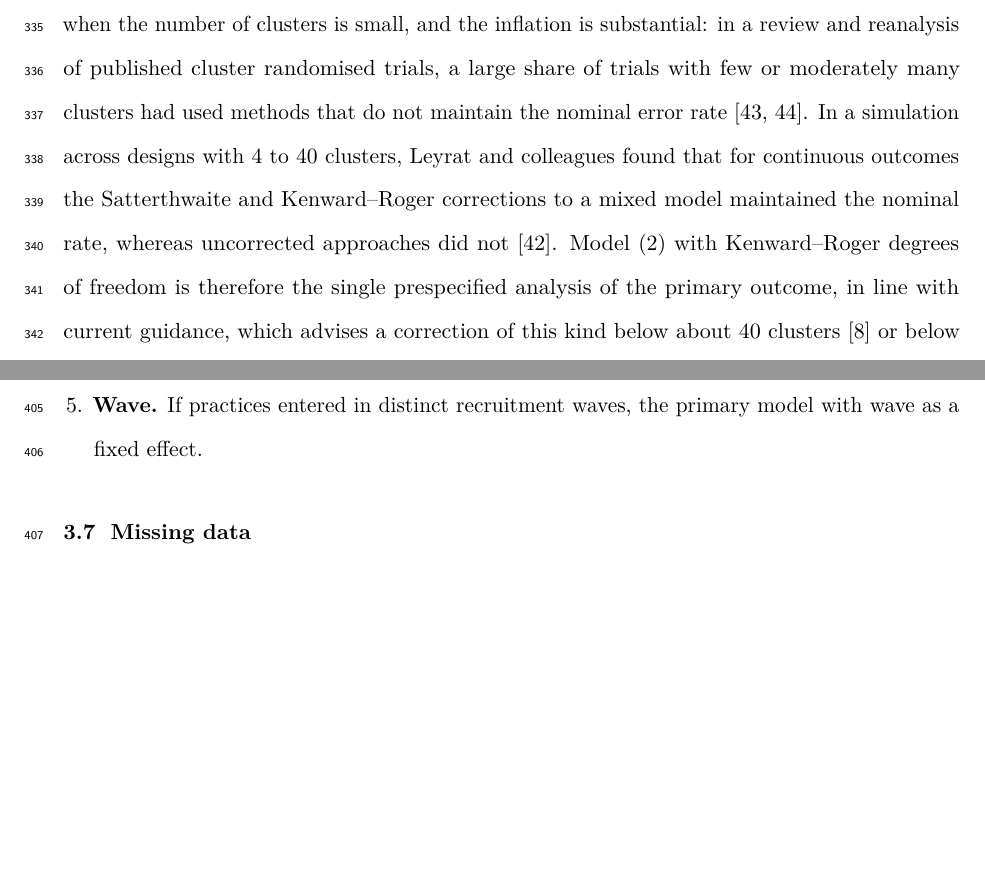
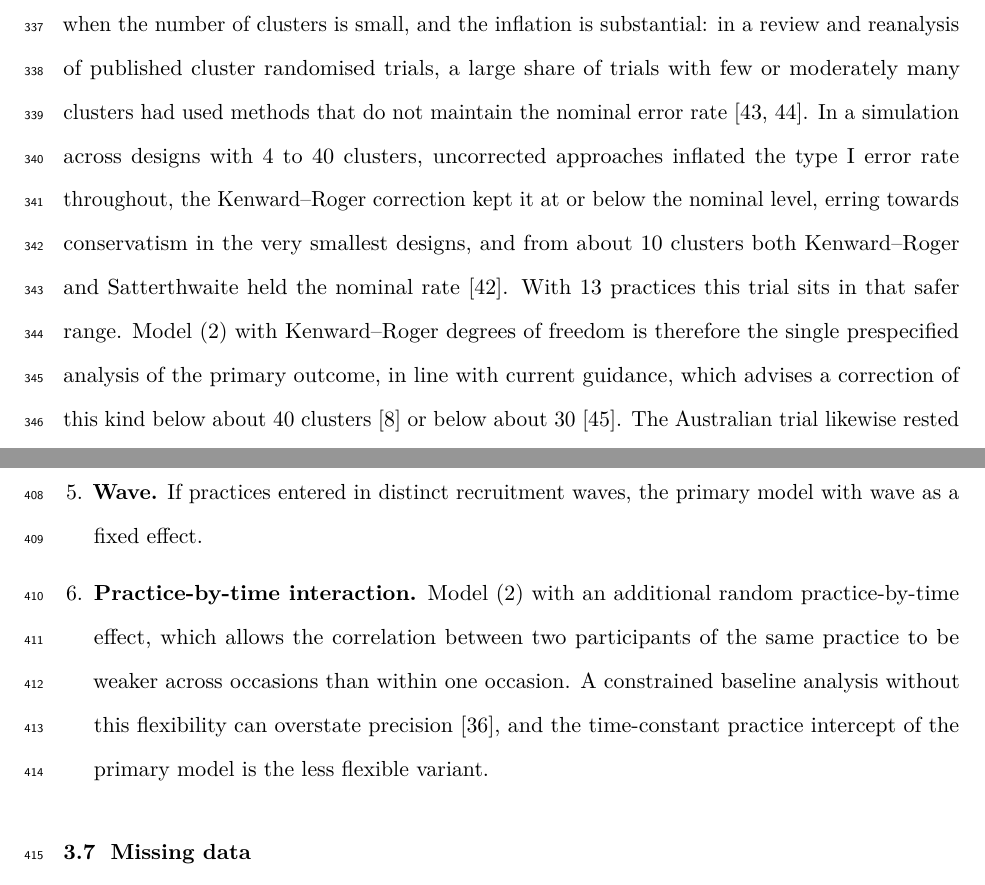
Before and after one commit to jdegenfellner/Resolve_Swiss_Statistical_Analysis_Plan, a LaTeX document (paper.tex): two parts of pages 14 and 17 of 26, joined at a grey line, cut so that both start at the same text, the shorter picture padded with empty space. Compiled offline with pdfLaTeX.

Commit message:
Honest Teerenstra comparison with the exact requirement ratio, precise Leyrat zones, practice-by-time sensitivity analysis after Hooper

```diff
--- a/paper.tex
+++ b/paper.tex
@@ -664,10 +667,12 @@ type I error rates when the number of clusters is small, and the inflation is
 substantial: in a review and reanalysis of published cluster randomised trials,
 a large share of trials with few or moderately many clusters had used methods
 that do not maintain the nominal error rate \citep{kahan2016, taljaard2016}. In
-a simulation across designs with 4 to 40 clusters, Leyrat and colleagues found
-that for continuous outcomes the Satterthwaite and Kenward--Roger corrections
-to a mixed model maintained the nominal rate, whereas uncorrected approaches
-did not \citep{leyrat2018}. Model \eqref{eq:primary} with Kenward--Roger
+a simulation across designs with 4 to 40 clusters, uncorrected approaches
+inflated the type I error rate throughout, the Kenward--Roger correction kept
+it at or below the nominal level, erring towards conservatism in the very
+smallest designs, and from about 10 clusters both Kenward--Roger and
+Satterthwaite held the nominal rate \citep{leyrat2018}. With 13 practices
+this trial sits in that safer range. Model \eqref{eq:primary} with Kenward--Roger
 degrees of freedom is therefore the single prespecified analysis of the
 primary outcome, in line with current guidance, which advises a correction of
 this kind below about 40 clusters \citep{hemming2023} or below about 30
@@ -824,6 +829,13 @@ the within-practice from the between-practice association with baseline
 disability.
 \item \textbf{Wave.} If practices entered in distinct recruitment waves, the
 primary model with wave as a fixed effect.
+\item \textbf{Practice-by-time interaction.} Model \eqref{eq:primary} with an
+additional random practice-by-time effect, which allows the correlation
+between two participants of the same practice to be weaker across occasions
+than within one occasion. A constrained baseline analysis without this
+flexibility can overstate precision \citep{hooper2018}, and the
+time-constant practice intercept of the primary model is the less flexible
+variant.
 \end{enumerate}
 
 \subsection{Missing data}
```
Also changed, not shown: paper.pdf, paper.tex (13 more changed lines), 1 other file.
